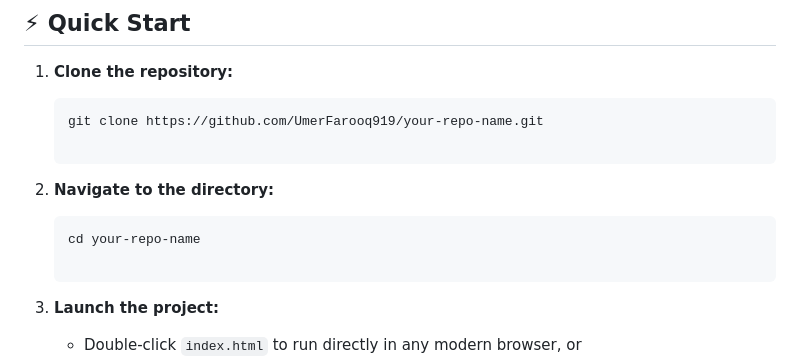
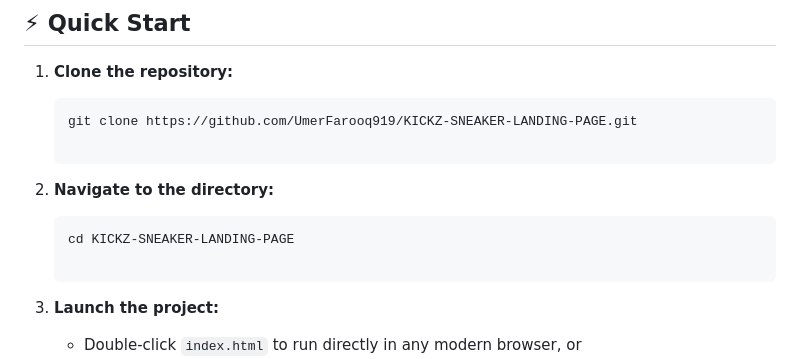
Before and after one commit to UmerFarooq919/DRIFTX-SNEAKER-LANDING-PAGE, a Markdown page: readme.md, the part around the change. Rendered like a GitHub page.

Commit message:
Update repository name in README instructions

````diff
--- a/readme.md
+++ b/readme.md
@@ -61,14 +61,14 @@ A high-energy, responsive e-commerce landing page built for modern sneakerheads
 1. **Clone the repository:**
 
    ```
-   git clone https://github.com/UmerFarooq919/your-repo-name.git
+   git clone https://github.com/UmerFarooq919/KICKZ-SNEAKER-LANDING-PAGE.git
 
    ```
 
 2. **Navigate to the directory:**
 
    ```
-   cd your-repo-name
+   cd KICKZ-SNEAKER-LANDING-PAGE
 
    ```
 
````
